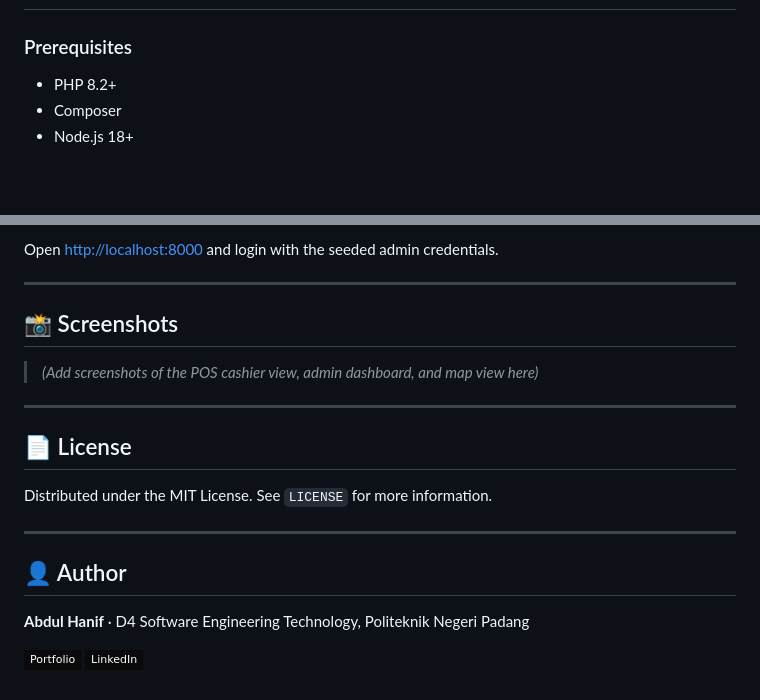
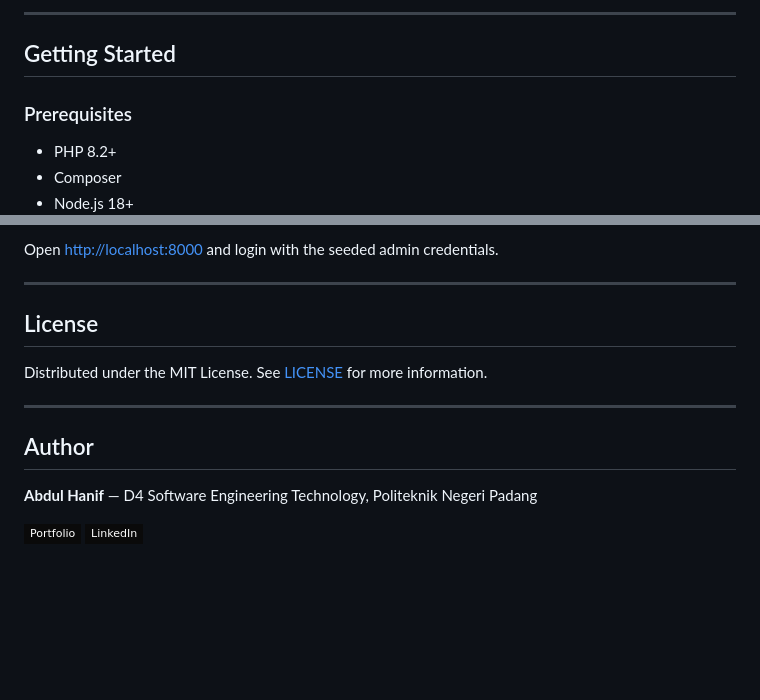
Before and after one commit to Abdul-anip/app-laundry, a Markdown page: README.md, 2 parts joined by grey strips. Drawn GitHub-style; badges without logos; blank space fills up the shorter version.

```diff
--- a/README.md
+++ b/README.md
@@ -44,3 +72,6 @@ VIP Laundry is a comprehensive management system built for small-to-medium laund
+---
+
+## Getting Started
 
 ### Prerequisites
 
@@ -93,21 +124,15 @@ Open [http://localhost:8000](http://localhost:8000) and login with the seeded ad
 
 ---
 
-## 📸 Screenshots
+## License
 
-> *(Add screenshots of the POS cashier view, admin dashboard, and map view here)*
+Distributed under the MIT License. See [LICENSE](LICENSE) for more information.
 
 ---
 
-## 📄 License
+## Author
 
-Distributed under the MIT License. See `LICENSE` for more information.
-
----
-
-## 👤 Author
-
-**Abdul Hanif** · D4 Software Engineering Technology, Politeknik Negeri Padang
+**Abdul Hanif** — D4 Software Engineering Technology, Politeknik Negeri Padang
 
 [![Portfolio](https://img.shields.io/badge/Portfolio-0A0A0A?style=flat-square&logo=vercel&logoColor=white)](https://abdul-anip.github.io/CV/)
 [![LinkedIn](https://img.shields.io/badge/LinkedIn-0A0A0A?style=flat-square&logo=linkedin&logoColor=white)](https://linkedin.com/in/abdul-hanif-78649b331)
```
Also changed, not shown: other parts of README.md (+34 -6 lines), screenshots/dashboard.jpg (added), 1 other file.
